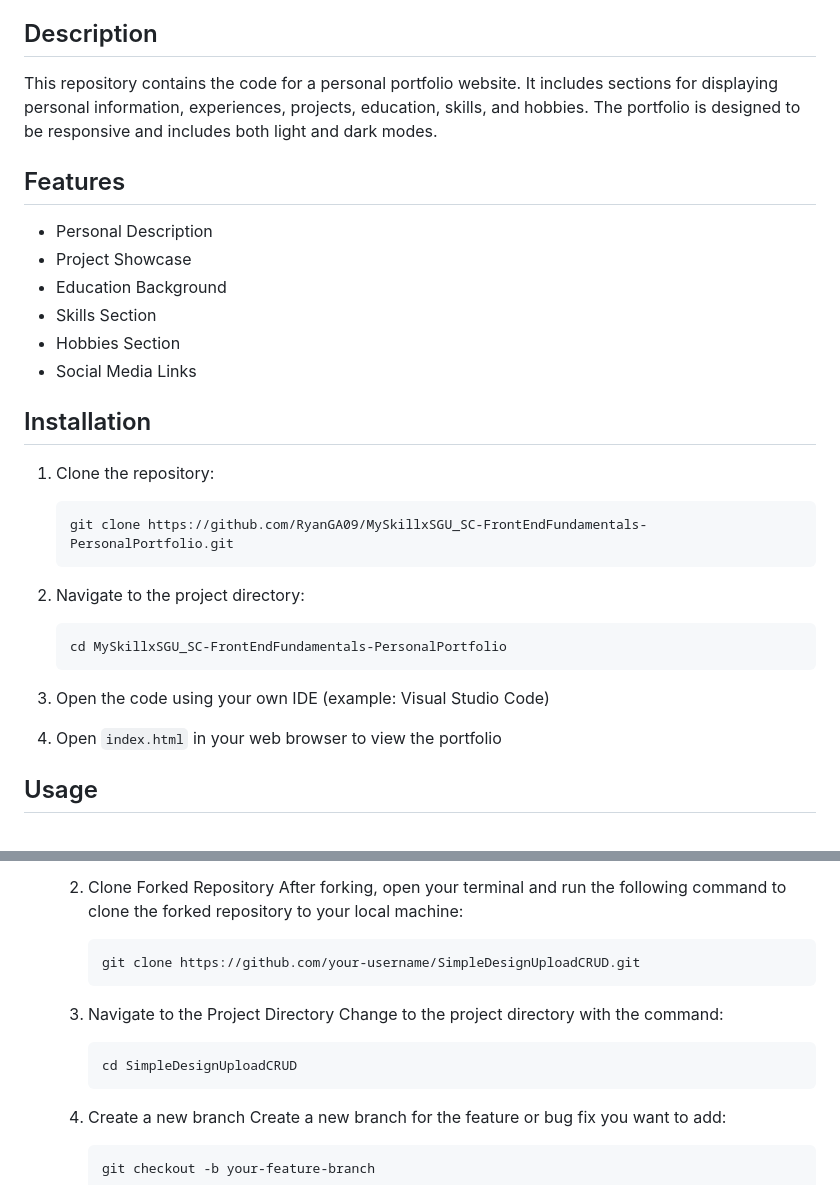
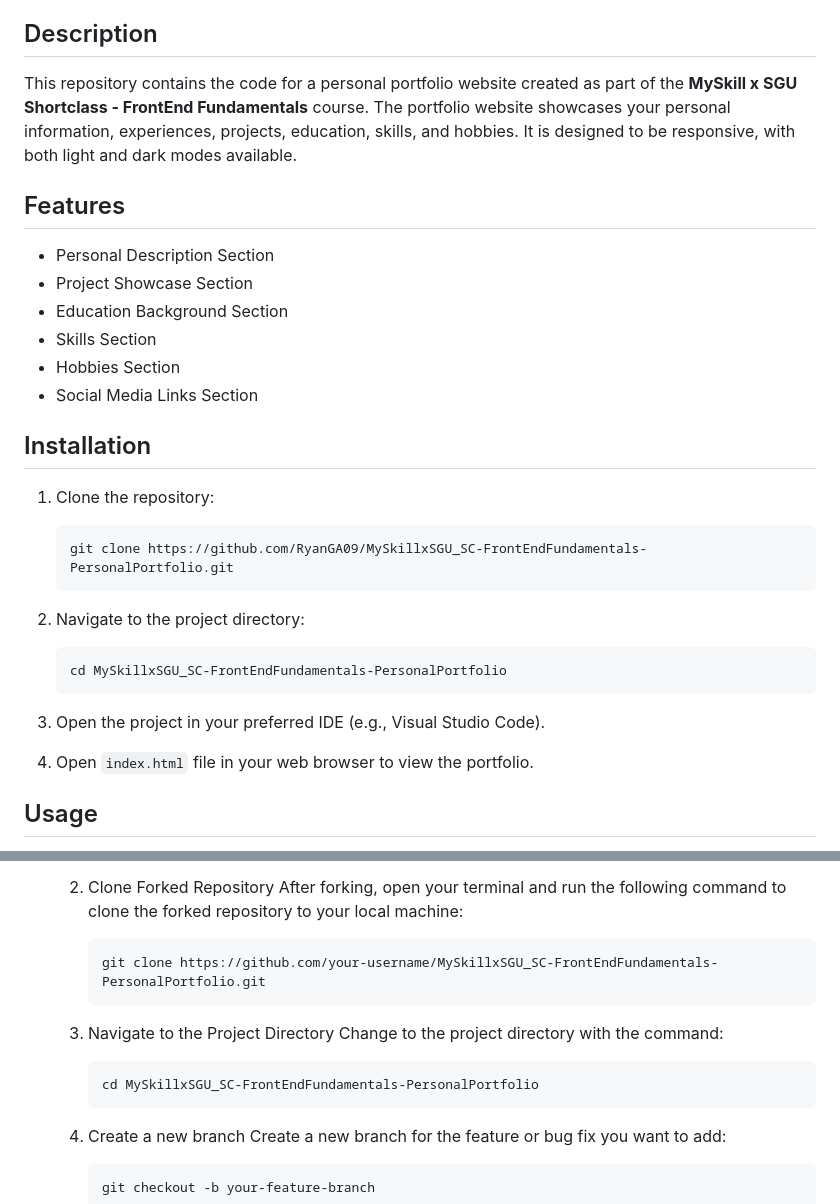
Before and after one commit to RyanGA09/MySkillxSGU_SC-FrontEndFundamentals-PersonalPortfolio, a Markdown page: README.md, 2 parts joined by grey strips. GitHub-like rendering.

Commit message:
Update README content

````diff
--- a/README.md
+++ b/README.md
@@ -4,16 +4,16 @@ A simple personal portfolio website designed to showcase your experiences, proje
 
 ## Description
 
-This repository contains the code for a personal portfolio website. It includes sections for displaying personal information, experiences, projects, education, skills, and hobbies. The portfolio is designed to be responsive and includes both light and dark modes.
+This repository contains the code for a personal portfolio website created as part of the **MySkill x SGU Shortclass - FrontEnd Fundamentals** course. The portfolio website showcases your personal information, experiences, projects, education, skills, and hobbies. It is designed to be responsive, with both light and dark modes available.
 
 ## Features
 
-- Personal Description
-- Project Showcase
-- Education Background
+- Personal Description Section
+- Project Showcase Section
+- Education Background Section
 - Skills Section
 - Hobbies Section
-- Social Media Links
+- Social Media Links Section
 
 ## Installation
 
@@ -29,9 +29,9 @@ This repository contains the code for a personal portfolio website. It includes
    cd MySkillxSGU_SC-FrontEndFundamentals-PersonalPortfolio
    ```
 
-3. Open the code using your own IDE (example: Visual Studio Code)
+3. Open the project in your preferred IDE (e.g., Visual Studio Code).
 
-4. Open `index.html` in your web browser to view the portfolio
+4. Open `index.html` file in your web browser to view the portfolio.
 
 ## Usage
 
@@ -53,14 +53,14 @@ Important: When contributing, please create a new branch for your changes instea
       After forking, open your terminal and run the following command to clone the forked repository to your local machine:
 
       ```bash
-      git clone https://github.com/your-username/SimpleDesignUploadCRUD.git
+      git clone https://github.com/your-username/MySkillxSGU_SC-FrontEndFundamentals-PersonalPortfolio.git
       ```
 
    3. Navigate to the Project Directory
       Change to the project directory with the command:
 
       ```bash
-      cd SimpleDesignUploadCRUD
+      cd MySkillxSGU_SC-FrontEndFundamentals-PersonalPortfolio
       ```
 
    4. Create a new branch
````
